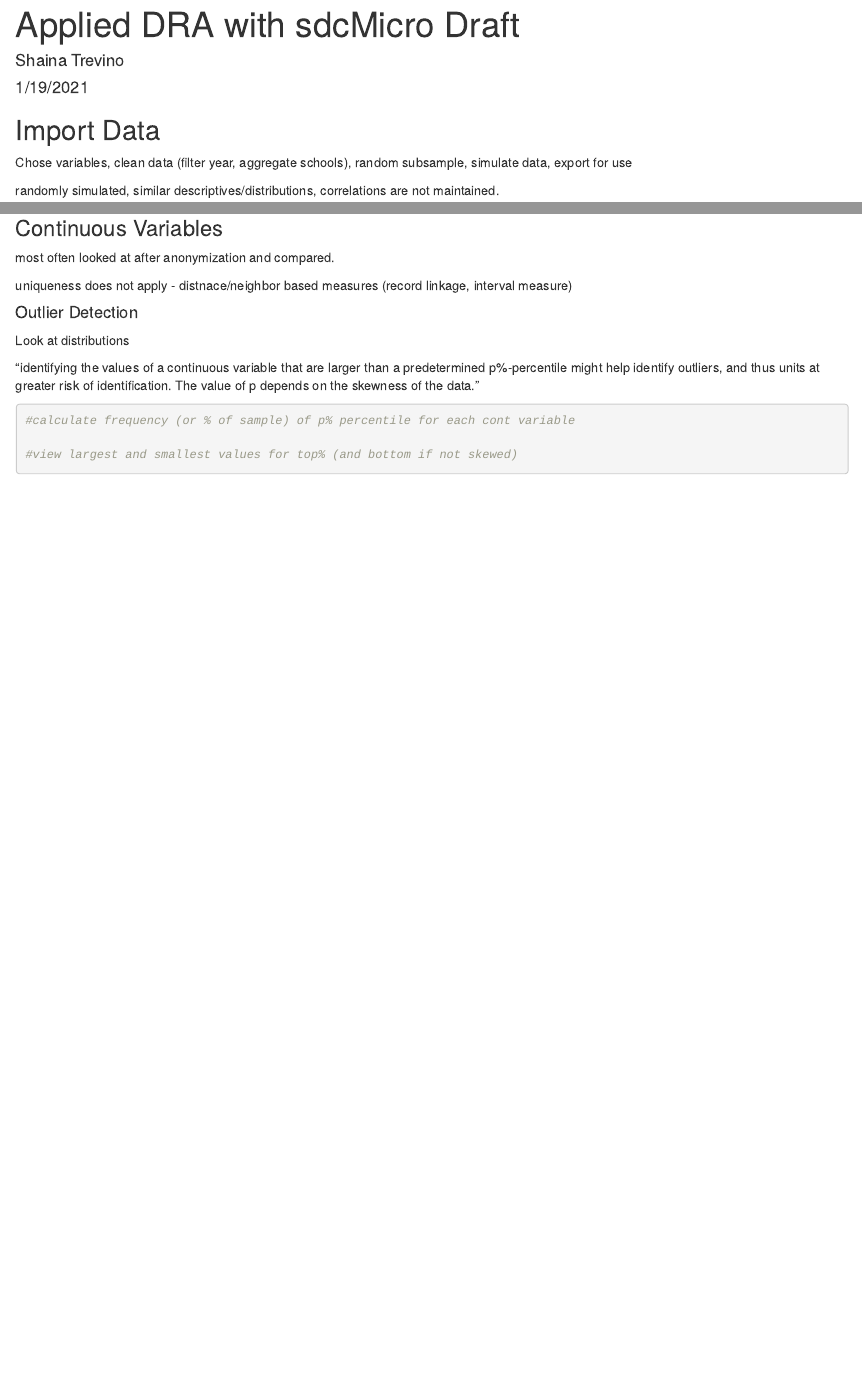
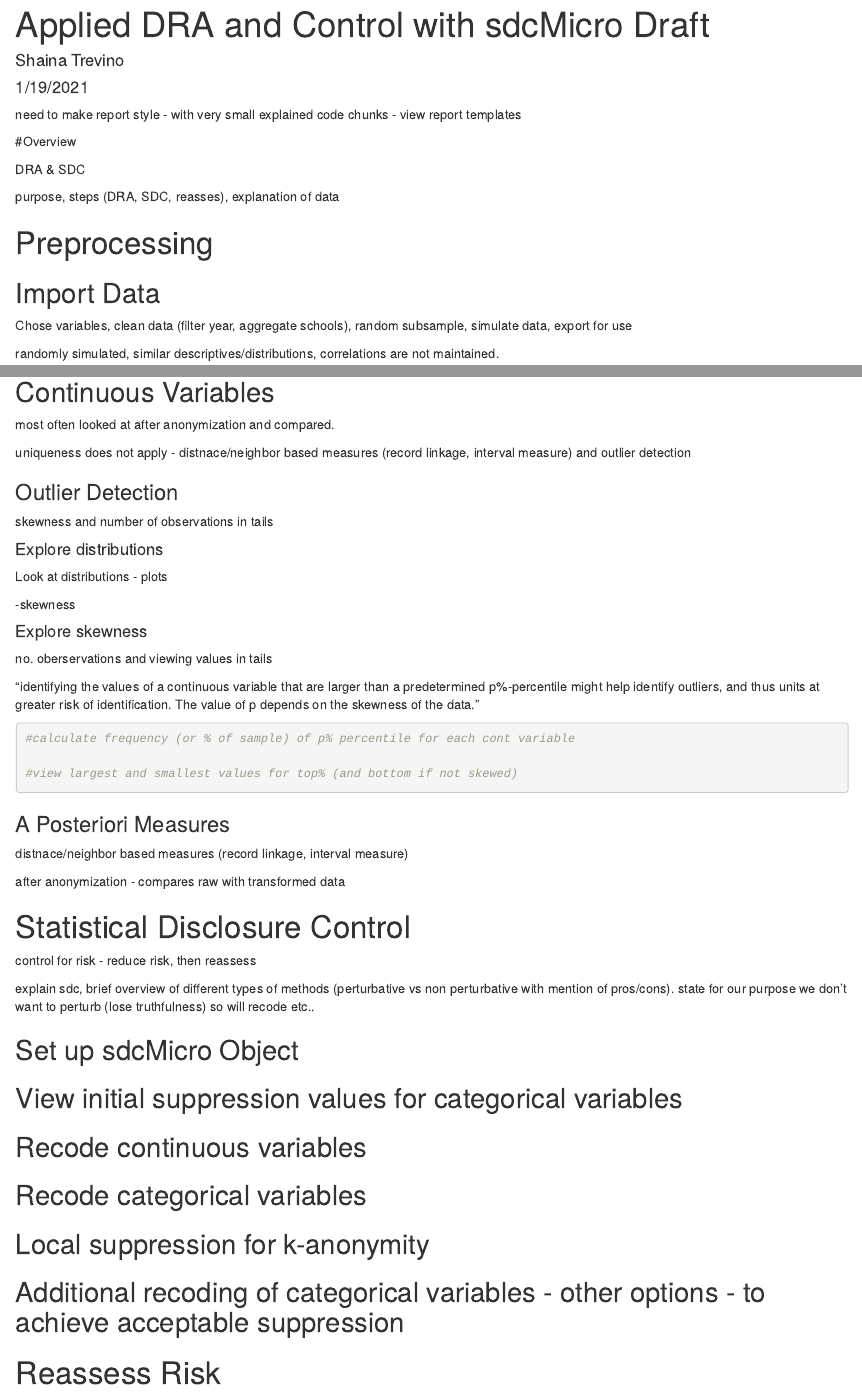
Before and after one commit to shainatrevino/Disclosure-Risk-for-Student-Microdata, an R Markdown document (DisclosureRiskAssessment.Rmd): the page in a window 1100 px wide, from its top, and a second part further down, joined at a grey line. Rendered offline with R 4.5, knitr and Pandoc, with nearby package versions; some code elsewhere in the file could not run offline.

Commit message:
added outline for SDC process and updated heading levels

````diff
--- a/DisclosureRiskAssessment.Rmd
+++ b/DisclosureRiskAssessment.Rmd
@@ -1,5 +1,5 @@
 ---
-title: "Applied DRA with sdcMicro Draft"
+title: "Applied DRA and Control with sdcMicro Draft"
 author: "Shaina Trevino"
 date: "1/19/2021"
 output: html_document
@@ -11,13 +11,24 @@ library(tidyverse)
 library(sdcMicro)
 ```
 
+need to make report style - with very small explained code chunks - view report templates
+
+#Overview
+
+DRA & SDC
+
+purpose, steps (DRA, SDC, reasses), explanation of data
+
+# Preprocessing
+
+
 ## Import Data
 
 Chose variables, clean data (filter year, aggregate schools), random subsample, simulate data, export for use
 
 randomly simulated, similar descriptives/distributions, correlations are not maintained.
 
-```{r import}
+```{r import, include = FALSE}
 sim_df <- rio::import(here::here("data", "sim_df.csv")) %>%
   mutate_if(is.character, as.factor)
 #need to deal with missing data for characters/factors that are blank now
@@ -130,25 +145,60 @@ glrisk <- mean(inriskvec)
 glrisk
 ```
 
-### Continuous Variables
+## Continuous Variables
 
 most often looked at after anonymization and compared.
 
-uniqueness does not apply - distnace/neighbor based measures (record linkage, interval measure)
+uniqueness does not apply - distnace/neighbor based measures (record linkage, interval measure) and outlier detection
 
-#### Outlier Detection
+### Outlier Detection
 
-Look at distributions
+skewness and number of observations in tails
 
-```{r}
+#### Explore distributions
+
+Look at distributions - plots
+
+-skewness
+
+```{r plot-cont}
 
 ```
 
+#### Explore skewness
+
+no. oberservations and viewing values in tails
 
 "identifying the values of a continuous variable that are larger than a predetermined p%-percentile might help identify outliers, and thus units at greater risk of identification. The value of p depends on the skewness of the data."
 
-```{r}
+```{r - outliers}
 #calculate frequency (or % of sample) of p% percentile for each cont variable
 
 #view largest and smallest values for top% (and bottom if not skewed)
 ```
+
+### A Posteriori Measures
+
+distnace/neighbor based measures (record linkage, interval measure)
+
+after anonymization - compares raw with transformed data
+
+# Statistical Disclosure Control
+
+control for risk - reduce risk, then reassess
+
+explain sdc, brief overview of different types of methods (perturbative vs non perturbative with mention of pros/cons). state for our purpose we don't want to perturb (lose truthfulness) so will recode etc..
+
+## Set up sdcMicro Object
+
+## View initial suppression values for categorical variables
+
+## Recode continuous variables
+
+## Recode categorical variables
+
+## Local suppression for k-anonymity
+
+## Additional recoding of categorical variables - other options - to achieve acceptable suppression
+
+# Reassess Risk
````
Also changed, not shown: DisclosureRiskAssessment.Rmd (16 more changed lines).
